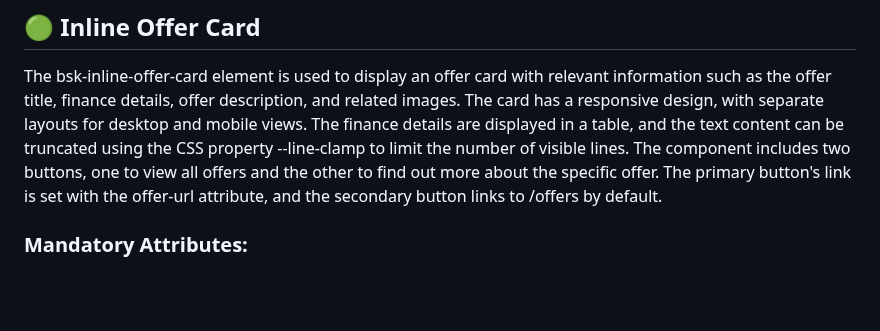
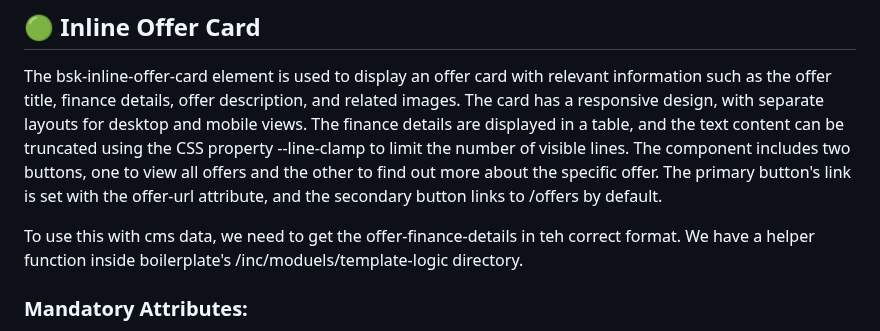
Before and after one commit to Alex-Rafter/wiki, a Markdown page: draft-new-docs.md, the part around the change. Rendered like a GitHub page; blank space fills up the shorter version.

```diff
--- a/draft-new-docs.md
+++ b/draft-new-docs.md
@@ -198,6 +198,8 @@ The bsk-cta-section is a call-to-action (CTA) section element used to encourage
 
 The bsk-inline-offer-card element is used to display an offer card with relevant information such as the offer title, finance details, offer description, and related images. The card has a responsive design, with separate layouts for desktop and mobile views. The finance details are displayed in a table, and the text content can be truncated using the CSS property --line-clamp to limit the number of visible lines. The component includes two buttons, one to view all offers and the other to find out more about the specific offer. The primary button's link is set with the offer-url attribute, and the secondary button links to /offers by default.
 
+To use this with cms data, we need to get the offer-finance-details in teh correct format. We have a helper function inside boilerplate's /inc/moduels/template-logic directory.
+
 ### Mandatory Attributes:
 
 - offer-title
```
